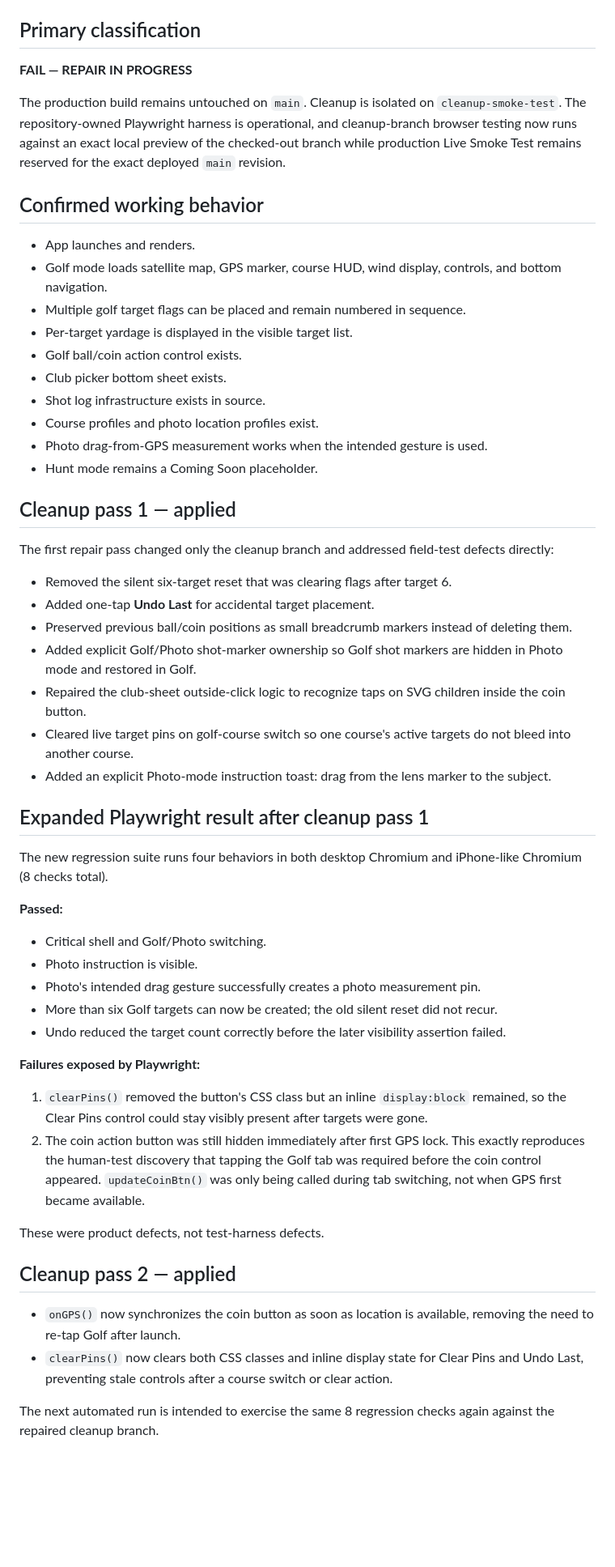
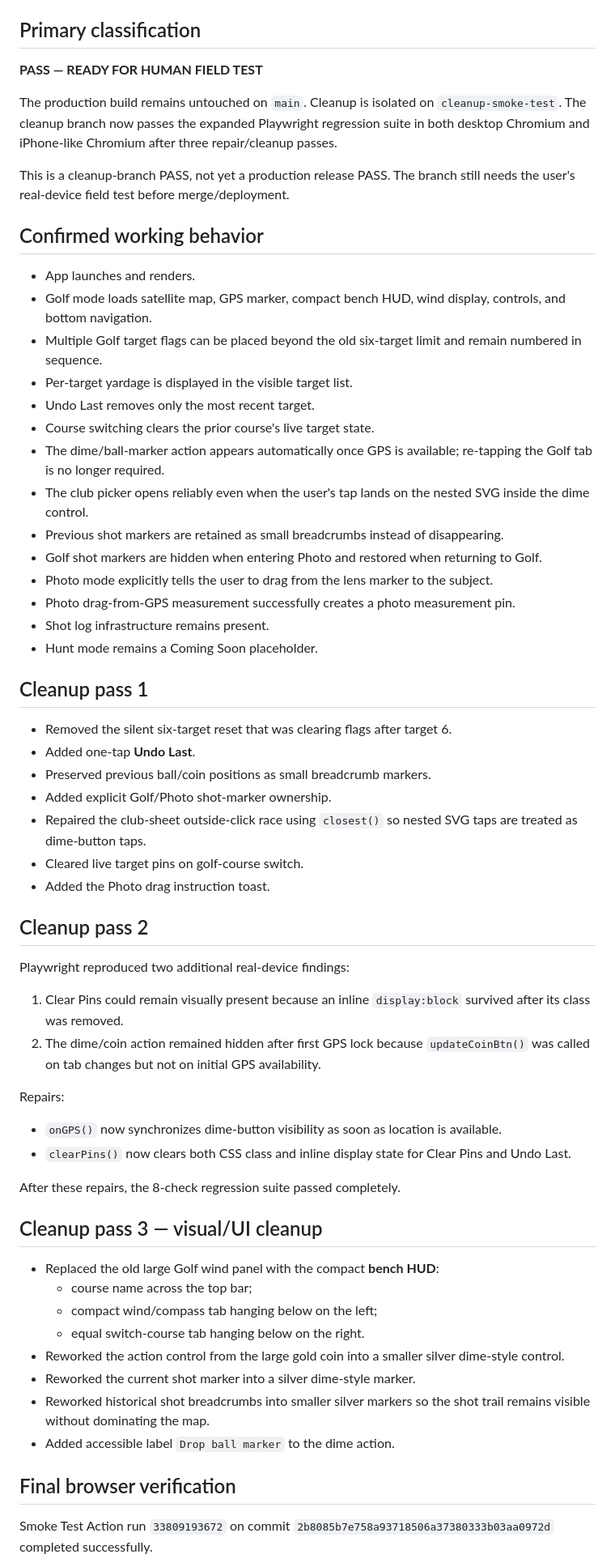
Before and after one commit to phshbone/thirdeye, a Markdown page: SMOKE-TEST-BASELINE.md, the part around one of its changes. Shown at 81% size. Rendered like a GitHub page; blank space fills up the shorter version.

Commit message:
Mark Third Eye cleanup baseline ready for human test

```diff
--- a/SMOKE-TEST-BASELINE.md
+++ b/SMOKE-TEST-BASELINE.md
@@ -6,58 +6,65 @@ Production target: `https://phshbone.github.io/thirdeye/`
 
 ## Primary classification
 
-**FAIL — REPAIR IN PROGRESS**
+**PASS — READY FOR HUMAN FIELD TEST**
 
-The production build remains untouched on `main`. Cleanup is isolated on `cleanup-smoke-test`. The repository-owned Playwright harness is operational, and cleanup-branch browser testing now runs against an exact local preview of the checked-out branch while production Live Smoke Test remains reserved for the exact deployed `main` revision.
+The production build remains untouched on `main`. Cleanup is isolated on `cleanup-smoke-test`. The cleanup branch now passes the expanded Playwright regression suite in both desktop Chromium and iPhone-like Chromium after three repair/cleanup passes.
+
+This is a cleanup-branch PASS, not yet a production release PASS. The branch still needs the user's real-device field test before merge/deployment.
 
 ## Confirmed working behavior
 
 - App launches and renders.
-- Golf mode loads satellite map, GPS marker, course HUD, wind display, controls, and bottom navigation.
-- Multiple golf target flags can be placed and remain numbered in sequence.
+- Golf mode loads satellite map, GPS marker, compact bench HUD, wind display, controls, and bottom navigation.
+- Multiple Golf target flags can be placed beyond the old six-target limit and remain numbered in sequence.
 - Per-target yardage is displayed in the visible target list.
-- Golf ball/coin action control exists.
-- Club picker bottom sheet exists.
-- Shot log infrastructure exists in source.
-- Course profiles and photo location profiles exist.
-- Photo drag-from-GPS measurement works when the intended gesture is used.
+- Undo Last removes only the most recent target.
+- Course switching clears the prior course's live target state.
+- The dime/ball-marker action appears automatically once GPS is available; re-tapping the Golf tab is no longer required.
+- The club picker opens reliably even when the user's tap lands on the nested SVG inside the dime control.
+- Previous shot markers are retained as small breadcrumbs instead of disappearing.
+- Golf shot markers are hidden when entering Photo and restored when returning to Golf.
+- Photo mode explicitly tells the user to drag from the lens marker to the subject.
+- Photo drag-from-GPS measurement successfully creates a photo measurement pin.
+- Shot log infrastructure remains present.
 - Hunt mode remains a Coming Soon placeholder.
 
-## Cleanup pass 1 — applied
-
-The first repair pass changed only the cleanup branch and addressed field-test defects directly:
+## Cleanup pass 1
 
 - Removed the silent six-target reset that was clearing flags after target 6.
-- Added one-tap **Undo Last** for accidental target placement.
-- Preserved previous ball/coin positions as small breadcrumb markers instead of deleting them.
-- Added explicit Golf/Photo shot-marker ownership so Golf shot markers are hidden in Photo mode and restored in Golf.
-- Repaired the club-sheet outside-click logic to recognize taps on SVG children inside the coin button.
-- Cleared live target pins on golf-course switch so one course's active targets do not bleed into another course.
-- Added an explicit Photo-mode instruction toast: drag from the lens marker to the subject.
+- Added one-tap **Undo Last**.
+- Preserved previous ball/coin positions as small breadcrumb markers.
+- Added explicit Golf/Photo shot-marker ownership.
+- Repaired the club-sheet outside-click race using `closest()` so nested SVG taps are treated as dime-button taps.
+- Cleared live target pins on golf-course switch.
+- Added the Photo drag instruction toast.
 
-## Expanded Playwright result after cleanup pass 1
+## Cleanup pass 2
 
-The new regression suite runs four behaviors in both desktop Chromium and iPhone-like Chromium (8 checks total).
+Playwright reproduced two additional real-device findings:
 
-**Passed:**
+1. Clear Pins could remain visually present because an inline `display:block` survived after its class was removed.
+2. The dime/coin action remained hidden after first GPS lock because `updateCoinBtn()` was called on tab changes but not on initial GPS availability.
 
-- Critical shell and Golf/Photo switching.
-- Photo instruction is visible.
-- Photo's intended drag gesture successfully creates a photo measurement pin.
-- More than six Golf targets can now be created; the old silent reset did not recur.
-- Undo reduced the target count correctly before the later visibility assertion failed.
+Repairs:
 
-**Failures exposed by Playwright:**
+- `onGPS()` now synchronizes dime-button visibility as soon as location is available.
+- `clearPins()` now clears both CSS class and inline display state for Clear Pins and Undo Last.
 
-1. `clearPins()` removed the button's CSS class but an inline `display:block` remained, so the Clear Pins control could stay visibly present after targets were gone.
-2. The coin action button was still hidden immediately after first GPS lock. This exactly reproduces the human-test discovery that tapping the Golf tab was required before the coin control appeared. `updateCoinBtn()` was only being called during tab switching, not when GPS first became available.
+After these repairs, the 8-check regression suite passed completely.
 
-These were product defects, not test-harness defects.
+## Cleanup pass 3 — visual/UI cleanup
 
-## Cleanup pass 2 — applied
+- Replaced the old large Golf wind panel with the compact **bench HUD**:
+  - course name across the top bar;
+  - compact wind/compass tab hanging below on the left;
+  - equal switch-course tab hanging below on the right.
+- Reworked the action control from the large gold coin into a smaller silver dime-style control.
+- Reworked the current shot marker into a silver dime-style marker.
+- Reworked historical shot breadcrumbs into smaller silver markers so the shot trail remains visible without dominating the map.
+- Added accessible label `Drop ball marker` to the dime action.
 
-- `onGPS()` now synchronizes the coin button as soon as location is available, removing the need to re-tap Golf after launch.
-- `clearPins()` now clears both CSS classes and inline display state for Clear Pins and Undo Last, preventing stale controls after a course switch or clear action.
+## Final browser verification
 
-The next automated run is intended to exercise the same 8 regression checks again against the repaired cleanup branch.
+Smoke Test Action run `33809193672` on commit `2b8085b7e758a93718506a37380333b03aa0972d` completed successfully.
 
```
Also changed, not shown: other parts of SMOKE-TEST-BASELINE.md (+22 -22 lines).
